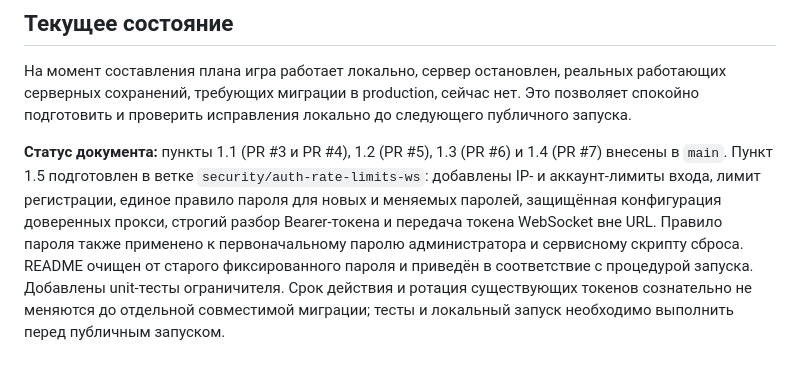
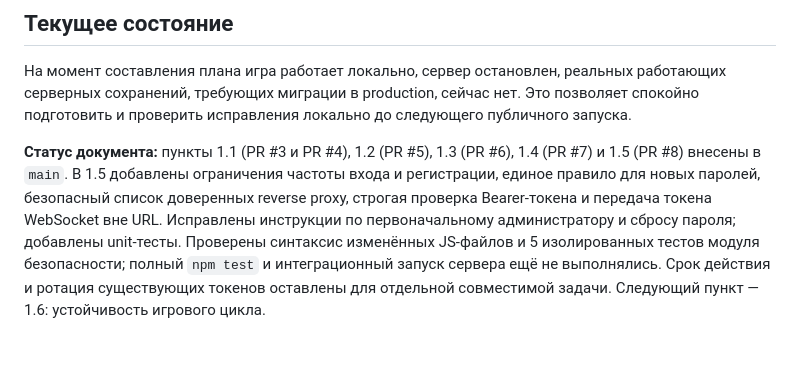
Before and after one commit to souljourneyair/Soul-journey, a Markdown page: docs/План исправлений.md, the part around the change. GitHub-like rendering.

Commit message:
Mark authentication hardening stage 1.5 complete

```diff
--- a/docs/План исправлений.md
+++ b/docs/План исправлений.md
@@ -185,4 +185,4 @@
 
 На момент составления плана игра работает локально, сервер остановлен, реальных работающих серверных сохранений, требующих миграции в production, сейчас нет. Это позволяет спокойно подготовить и проверить исправления локально до следующего публичного запуска.
 
-**Статус документа:** пункты 1.1 (PR #3 и PR #4), 1.2 (PR #5), 1.3 (PR #6) и 1.4 (PR #7) внесены в `main`. Пункт 1.5 подготовлен в ветке `security/auth-rate-limits-ws`: добавлены IP- и аккаунт-лимиты входа, лимит регистрации, единое правило пароля для новых и меняемых паролей, защищённая конфигурация доверенных прокси, строгий разбор Bearer-токена и передача токена WebSocket вне URL. Правило пароля также применено к первоначальному паролю администратора и сервисному скрипту сброса. README очищен от старого фиксированного пароля и приведён в соответствие с процедурой запуска. Добавлены unit-тесты ограничителя. Срок действия и ротация существующих токенов сознательно не меняются до отдельной совместимой миграции; тесты и локальный запуск необходимо выполнить перед публичным запуском.
+**Статус документа:** пункты 1.1 (PR #3 и PR #4), 1.2 (PR #5), 1.3 (PR #6), 1.4 (PR #7) и 1.5 (PR #8) внесены в `main`. В 1.5 добавлены ограничения частоты входа и регистрации, единое правило для новых паролей, безопасный список доверенных reverse proxy, строгая проверка Bearer-токена и передача токена WebSocket вне URL. Исправлены инструкции по первоначальному администратору и сбросу пароля; добавлены unit-тесты. Проверены синтаксис изменённых JS-файлов и 5 изолированных тестов модуля безопасности; полный `npm test` и интеграционный запуск сервера ещё не выполнялись. Срок действия и ротация существующих токенов оставлены для отдельной совместимой задачи. Следующий пункт — 1.6: устойчивость игрового цикла.
```
